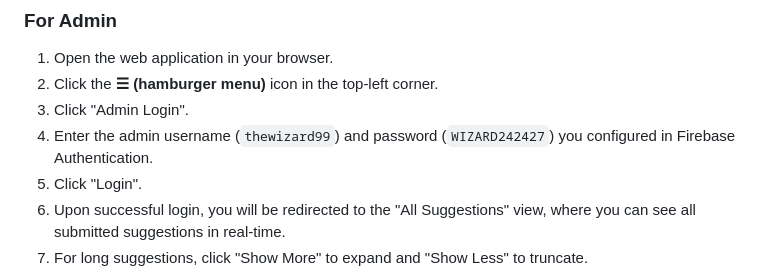
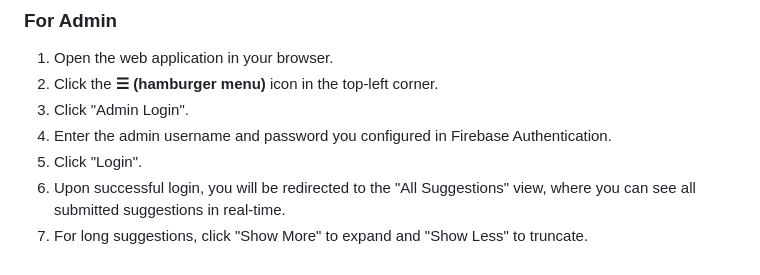
Before and after one commit to ItsShadowOG/SuggestionBox, a Markdown page: README.md, the part around the change. Rendered like a GitHub page.

```diff
--- a/README.md
+++ b/README.md
@@ -52,7 +52,7 @@ The Suggestion Box is a simple, modern, and interactive web application designed
 1.  Open the web application in your browser.
 2.  Click the **☰ (hamburger menu)** icon in the top-left corner.
 3.  Click "Admin Login".
-4.  Enter the admin username (`thewizard99`) and password (`WIZARD242427`) you configured in Firebase Authentication.
+4.  Enter the admin username and password you configured in Firebase Authentication.
 5.  Click "Login".
 6.  Upon successful login, you will be redirected to the "All Suggestions" view, where you can see all submitted suggestions in real-time.
 7.  For long suggestions, click "Show More" to expand and "Show Less" to truncate.
```
